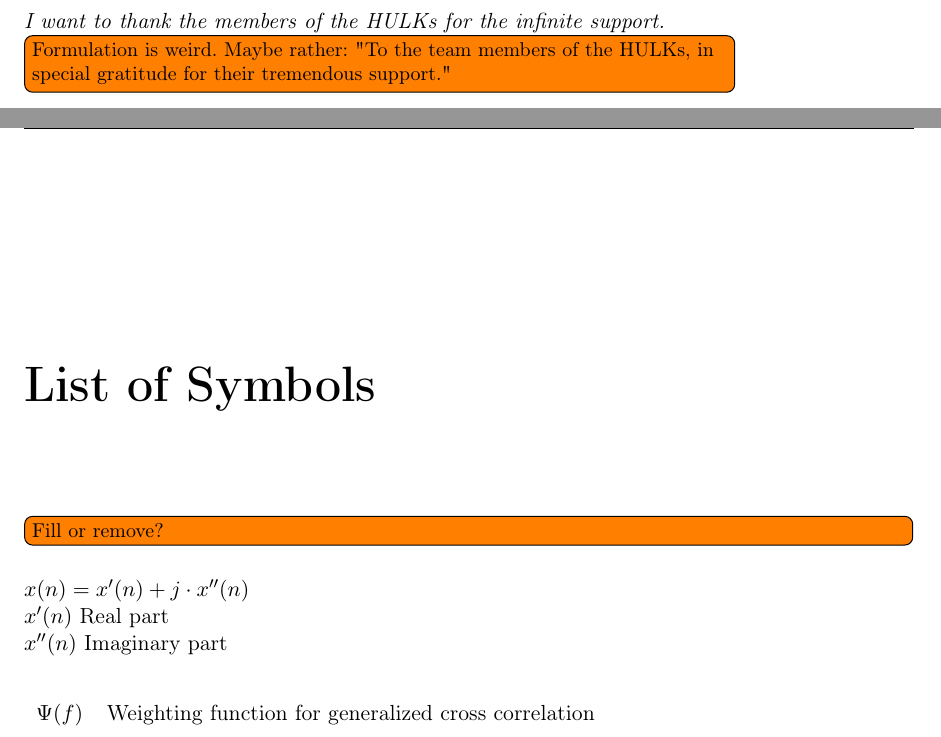
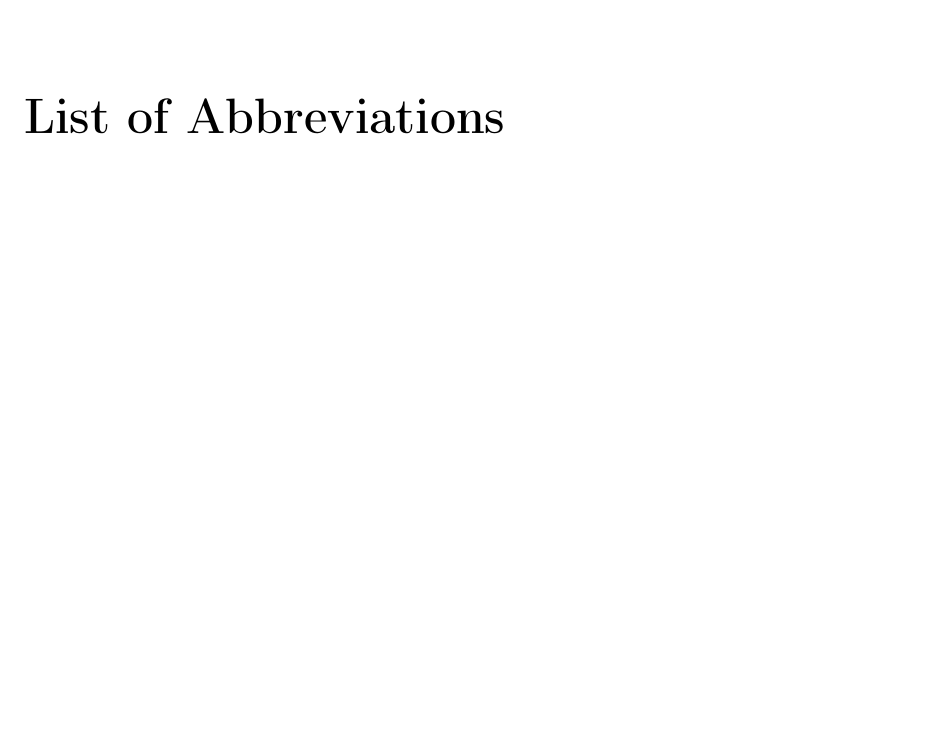
Before and after one commit to ykonda/Masterthesis, a LaTeX thesis (Thesis.tex): two parts of pages 5 and 19 of 92 before the commit and part of page 17 of 88 after it, the two joined at a grey line, cut at the place of the change, the shorter picture padded with empty space. Compiled offline with pdfLaTeX.

Commit message:
remove achnowledgement, list of listings, move abbreviations to front

```diff
--- a/Thesis.tex
+++ b/Thesis.tex
@@ -365,11 +365,16 @@
 
 % Hier wird das Symbolzeichnis eingef�gt
 % Falls es nicht gew�nscht ist, sind die folgenden sechs Zeilen auszukommentieren
-\cleardoublepage % to get correct page no. in TOC
+% \cleardoublepage % to get correct page no. in TOC
+% \phantomsection
+% \markboth{\bfseries LIST OF SYMBOLS}{\bfseries LIST OF SYMBOLS}
+% \addcontentsline{toc}{chapter}{\protect\numberline{List of Symbols}}
+% \include{precontent/symbol_list}
+
+\cleardoublepage
 \phantomsection
-\markboth{\bfseries LIST OF SYMBOLS}{\bfseries LIST OF SYMBOLS}
-\addcontentsline{toc}{chapter}{\protect\numberline{List of Symbols}}
-\include{precontent/symbol_list}
+\addcontentsline{toc}{chapter}{\protect\numberline{List of Abbreviations}}
+\include{postcontent/abbreviation}
 
 \listoftodos[ToDos]
 
```
Also changed, not shown: Thesis.tex (12 more changed lines).
